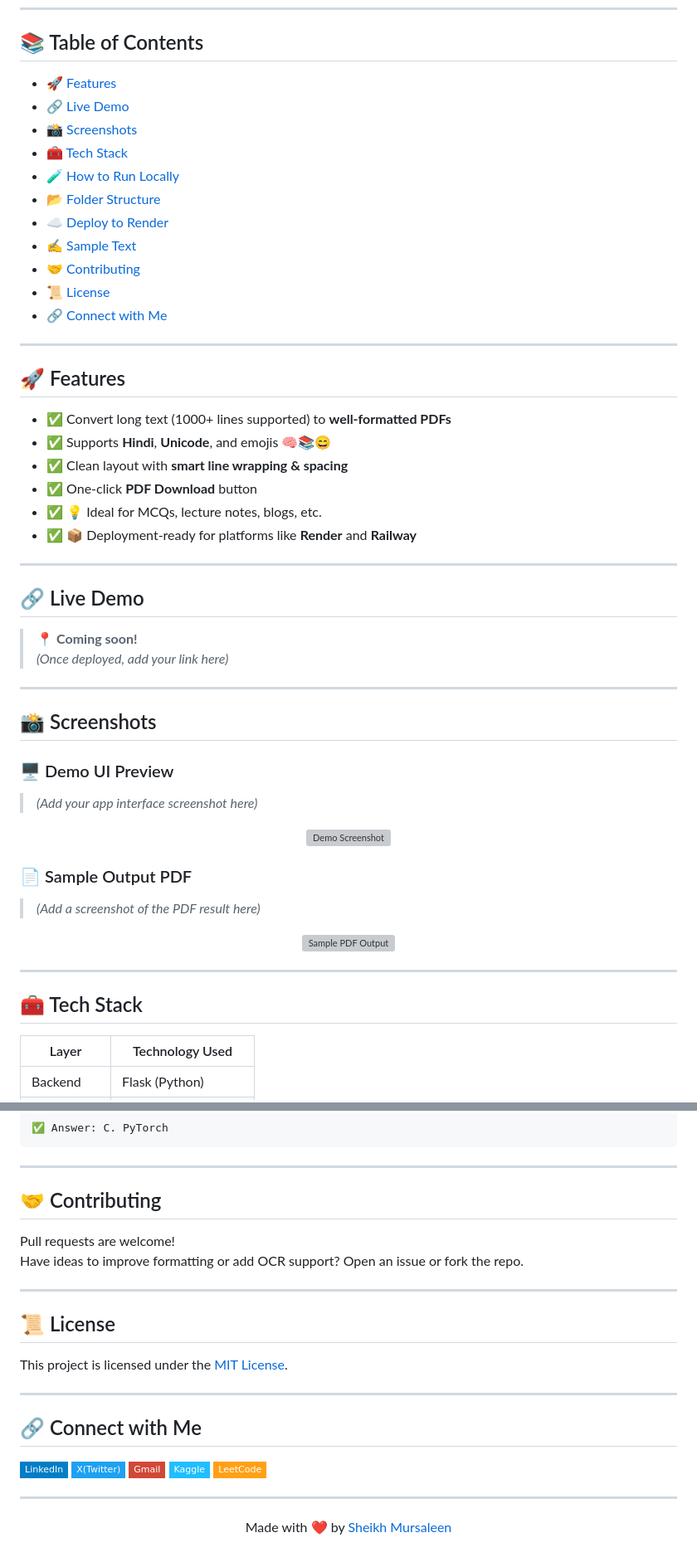
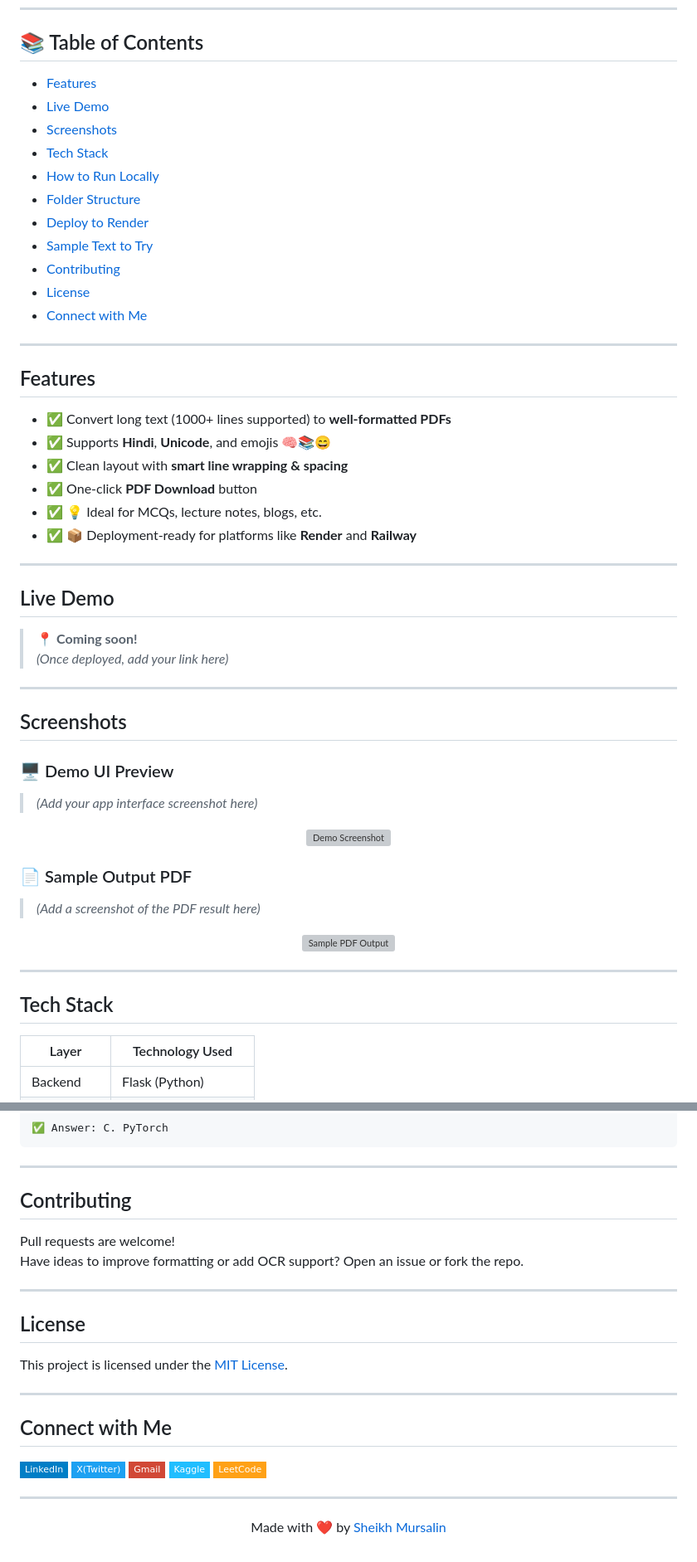
Before and after one commit to sheikhmursalin/text2pdf-flask-app, a Markdown page: README.md, 2 parts joined by grey strips. Shown: that part at 83% size. Drawn GitHub-style; badges without logos; grey boxes are pictures that could not be loaded.

```diff
--- a/README.md
+++ b/README.md
@@ -8,21 +8,21 @@
 ---
 
 ## 📚 Table of Contents
-- [🚀 Features](#-features)
-- [🔗 Live Demo](#-live-demo)
-- [📸 Screenshots](#-screenshots)
-- [🧰 Tech Stack](#-tech-stack)
-- [🧪 How to Run Locally](#-how-to-run-locally)
-- [📂 Folder Structure](#-folder-structure)
-- [☁️ Deploy to Render](#-deploy-to-render)
-- [✍️ Sample Text](#-sample-text-to-try)
-- [🤝 Contributing](#-contributing)
-- [📜 License](#-license)
-- [🔗 Connect with Me](#-connect-with-me)
+- [Features](#features)
+- [Live Demo](#live-demo)
+- [Screenshots](#screenshots)
+- [Tech Stack](#tech-stack)
+- [How to Run Locally](#how-to-run-locally)
+- [Folder Structure](#folder-structure)
+- [Deploy to Render](#deploy-to-render)
+- [Sample Text to Try](#sample-text-to-try)
+- [Contributing](#contributing)
+- [License](#license)
+- [Connect with Me](#connect-with-me)
 
 ---
 
-## 🚀 Features
+## Features
 
 - ✅ Convert long text (1000+ lines supported) to **well-formatted PDFs**
 - ✅ Supports **Hindi**, **Unicode**, and emojis 🧠📚😄
@@ -33,14 +33,14 @@
 
 ---
 
-## 🔗 Live Demo
+## Live Demo
 
 > 📍 **Coming soon!**
 > _(Once deployed, add your link here)_
 
 ---
 
-## 📸 Screenshots
+## Screenshots
 
 ### 🖥️ Demo UI Preview
 > *(Add your app interface screenshot here)*
@@ -56,7 +56,7 @@
 
 ---
 
-## 🧰 Tech Stack
+## Tech Stack
 
 | Layer      | Technology Used        |
 |------------|------------------------|
@@ -152,20 +152,20 @@ D. MXNet
 
 ---
 
-## 🤝 Contributing
+## Contributing
 
 Pull requests are welcome!
 Have ideas to improve formatting or add OCR support? Open an issue or fork the repo.
 
 ---
 
-## 📜 License
+## License
 
 This project is licensed under the [MIT License](LICENSE).
 
 ---
 
-## 🔗 Connect with Me
+## Connect with Me
 
 <p>
   <a href="https://www.linkedin.com/in/sheikh-mursalin-bb4bb9227/" target="_blank">
@@ -188,5 +188,5 @@ This project is licensed under the [MIT License](LICENSE).
 ---
 
 <p align="center">
-  Made with ❤️ by <a href="https://github.com/sheikhmursaleen">Sheikh Mursaleen</a>
+  Made with ❤️ by <a href="https://github.com/sheikhmursalin">Sheikh Mursalin</a>
 </p>
```
Also changed, not shown: other parts of README.md (+4 -4 lines).
